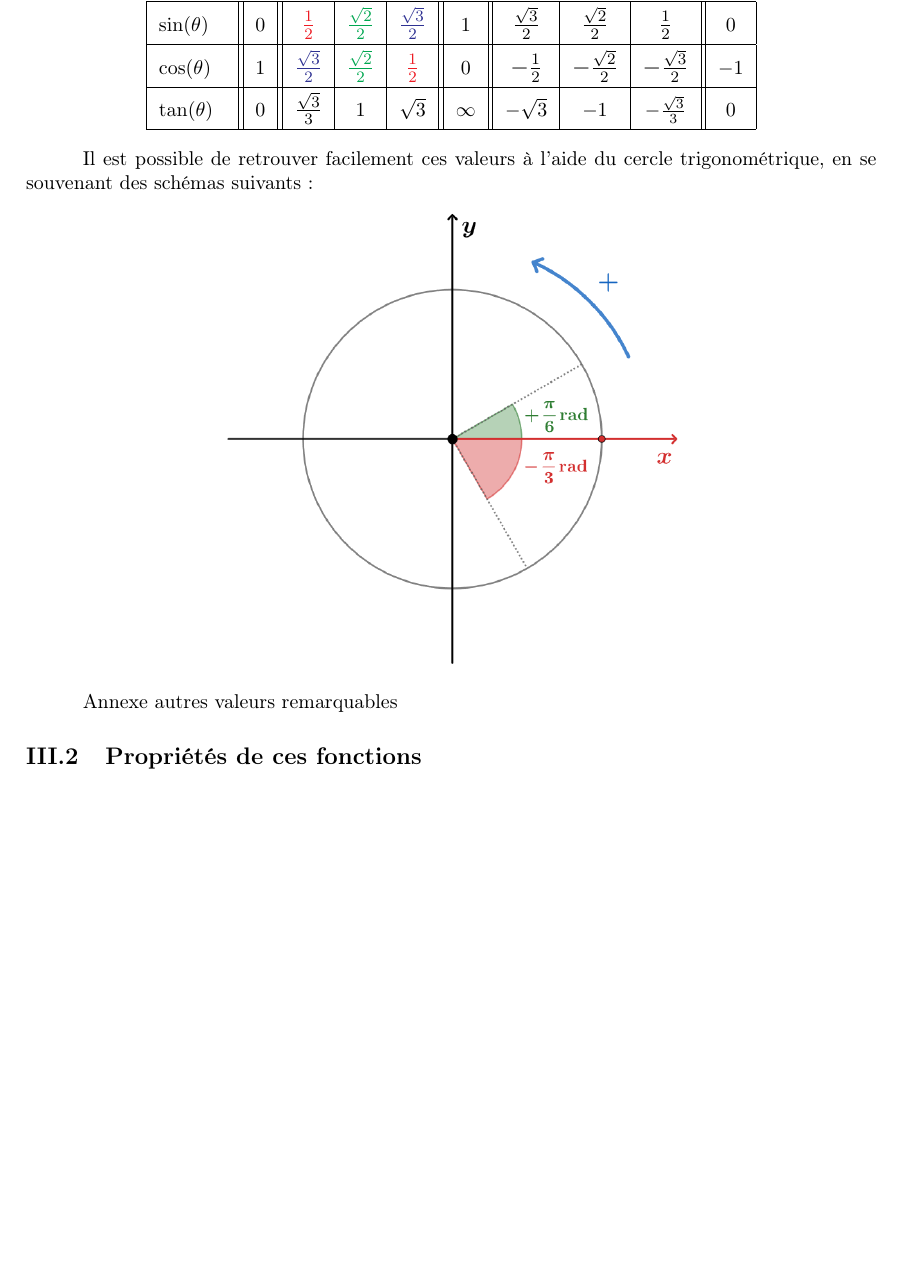
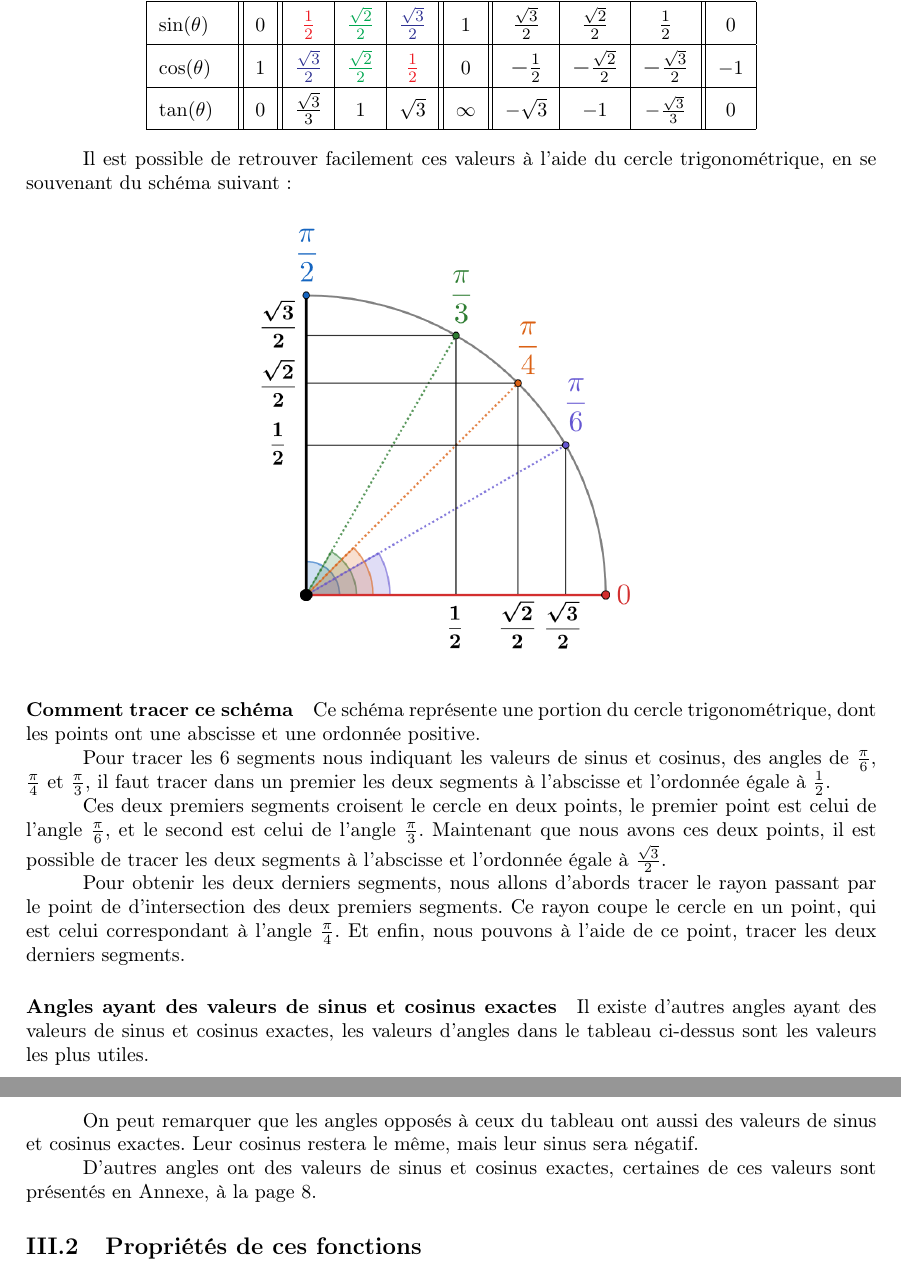
Before and after one commit to LeTokamak/Recueil-de-mathematiques, a LaTeX document (Section 3 - Trigonometrie/v1 - Trigonometrie/Section 3 - Trigonometrie.tex): part of page 8 of 9 before the commit and two parts of pages 8 and 9 of 9 after it, the two joined at a grey line, cut so that both start at the same text, the shorter picture padded with empty space. Compiled offline with pdfLaTeX.

Commit message:
Valeurs remarquables fct trigo

```diff
--- a/Section 3 - Trigonometrie/v1 - Trigonometrie/Section 3 - Trigonometrie.tex
+++ b/Section 3 - Trigonometrie/v1 - Trigonometrie/Section 3 - Trigonometrie.tex
@@ -655,15 +655,47 @@ footskip=1cm
 				\end{center}
 
 			Il est possible de retrouver facilement ces valeurs
-			à l'aide du cercle trigonométrique, en se souvenant des
-			schémas suivants :
+			à l'aide du cercle trigonométrique, en se souvenant du
+			schéma suivant :
 
 			\begin{center}
-				\includegraphics[width=8cm]{Image/Cercle Trigo/Cercle_trigo_sens_trigo.PNG}
+				\includegraphics[width=8cm]{Image/Cercle Trigo/cercle_trigo_valeur_remarquable.PNG}
 			\end{center}
 
+			\paragraph*{Comment tracer ce schéma}
 
-			Annexe autres valeurs remarquables
+			Ce schéma représente une portion du cercle trigonométrique,
+			dont les points ont une abscisse et une ordonnée positive.
+
+			Pour tracer les 6 segments nous indiquant les valeurs de sinus et cosinus,
+			des angles de $\frac{\pi}{6}$, $\frac{\pi}{4}$ et $\frac{\pi}{3}$,
+			il faut tracer dans un premier les deux segments à l'abscisse et l'ordonnée égale à $\frac{1}{2}$.
+
+			Ces deux premiers segments croisent le cercle en deux points,
+			le premier point est celui de l'angle $\frac{\pi}{6}$,
+			et le second est celui de l'angle $\frac{\pi}{3}$.
+			Maintenant que nous avons ces deux points,
+			il est possible de tracer les deux segments à l'abscisse et l'ordonnée égale à $\frac{\sqrt{3}}{2}$.
+
+			Pour obtenir les deux derniers segments,
+			nous allons d'abords tracer le rayon passant par le point de d'intersection
+			des deux premiers segments.
+			Ce rayon coupe le cercle en un point,
+			qui est celui correspondant à l'angle $\frac{\pi}{4}$.
+			Et enfin, nous pouvons à l'aide de ce point,
+			tracer les deux derniers segments.
+
+			\paragraph*{Angles ayant des valeurs de sinus et cosinus exactes}
+
+			Il existe d'autres angles ayant des valeurs de sinus et cosinus exactes,
+			les valeurs d'angles dans le tableau ci-dessus sont les valeurs les plus utiles.
+
+			On peut remarquer que les angles opposés à ceux du tableau ont aussi
+			des valeurs de sinus et cosinus exactes.
+			Leur cosinus restera le même, mais leur sinus sera négatif.
+
+			D'autres angles ont des valeurs de sinus et cosinus exactes,
+			certaines de ces valeurs sont présentés en Annexe, à la page \pageref{valeur_remarquable_trigo}.
 
 		\subsection{Propriétés de ces fonctions}
 
```
Also changed, not shown: Section 3 - Trigonometrie/v1 - Trigonometrie/Image/Cercle Trigo/brut/cercle_trigo_valeur_remarquable.PNG (added), Section 3 - Trigonometrie/v1 - Trigonometrie/Image/Cercle Trigo/cercle_trigo_valeur_remarquable.PNG (added), Section 3 - Trigonometrie/v1 - Trigonometrie/Section 3 - Trigonometrie.pdf, Section 3 - Trigonometrie/v1 - Trigonometrie/Section 3 - Trigonometrie.tex (2 more changed lines).
